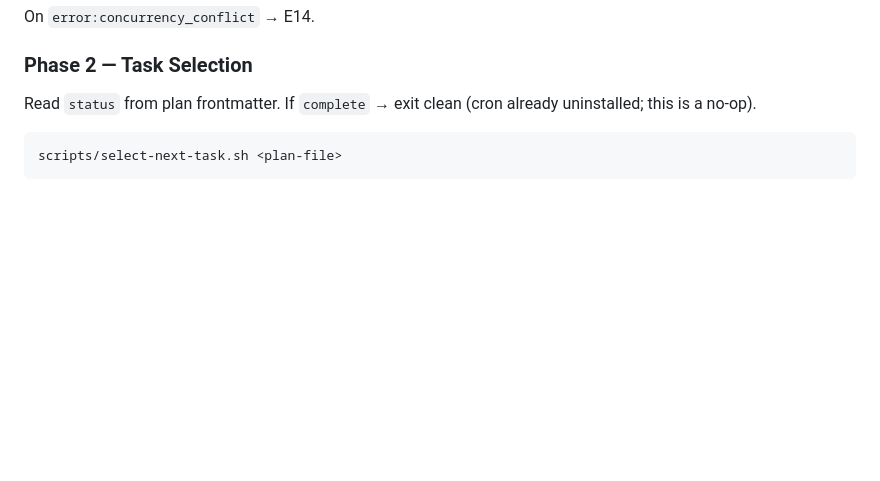
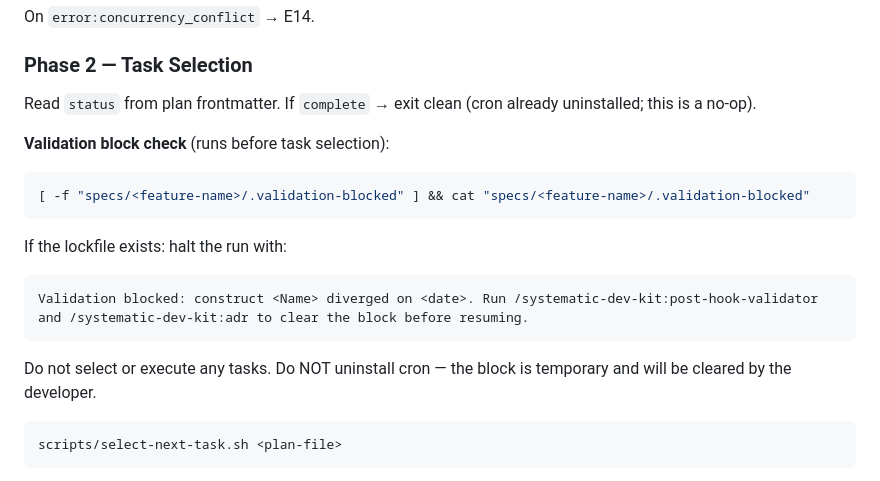
Before and after one commit to dkoenawan/systematic-dev-kit, a Markdown page: skills/task-executor/SKILL.md, the part around the change. Drawn GitHub-style; blank space fills up the shorter version.

````diff
--- a/skills/task-executor/SKILL.md
+++ b/skills/task-executor/SKILL.md
@@ -161,6 +161,18 @@ On `error:concurrency_conflict` → E14.
 ### Phase 2 — Task Selection
 
 Read `status` from plan frontmatter. If `complete` → exit clean (cron already uninstalled; this is a no-op).
+
+**Validation block check** (runs before task selection):
+
+```bash
+[ -f "specs/<feature-name>/.validation-blocked" ] && cat "specs/<feature-name>/.validation-blocked"
+```
+
+If the lockfile exists: halt the run with:
+```
+Validation blocked: construct <Name> diverged on <date>. Run /systematic-dev-kit:post-hook-validator and /systematic-dev-kit:adr to clear the block before resuming.
+```
+Do not select or execute any tasks. Do NOT uninstall cron — the block is temporary and will be cleared by the developer.
 
 ```bash
 scripts/select-next-task.sh <plan-file>
````
Also changed, not shown: skills/post-hook-validator/SKILL.md (added, +216 -0 lines), specs/architecture-registry/tasks.md (+2 -2 lines).
